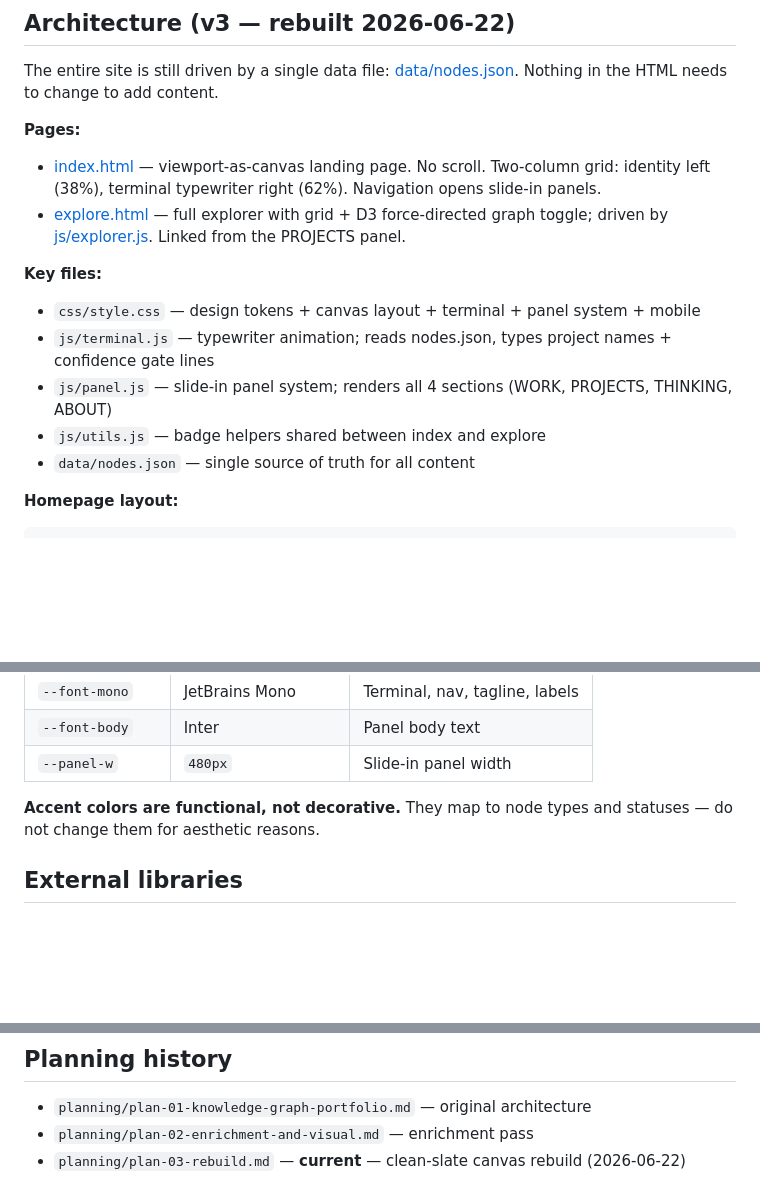
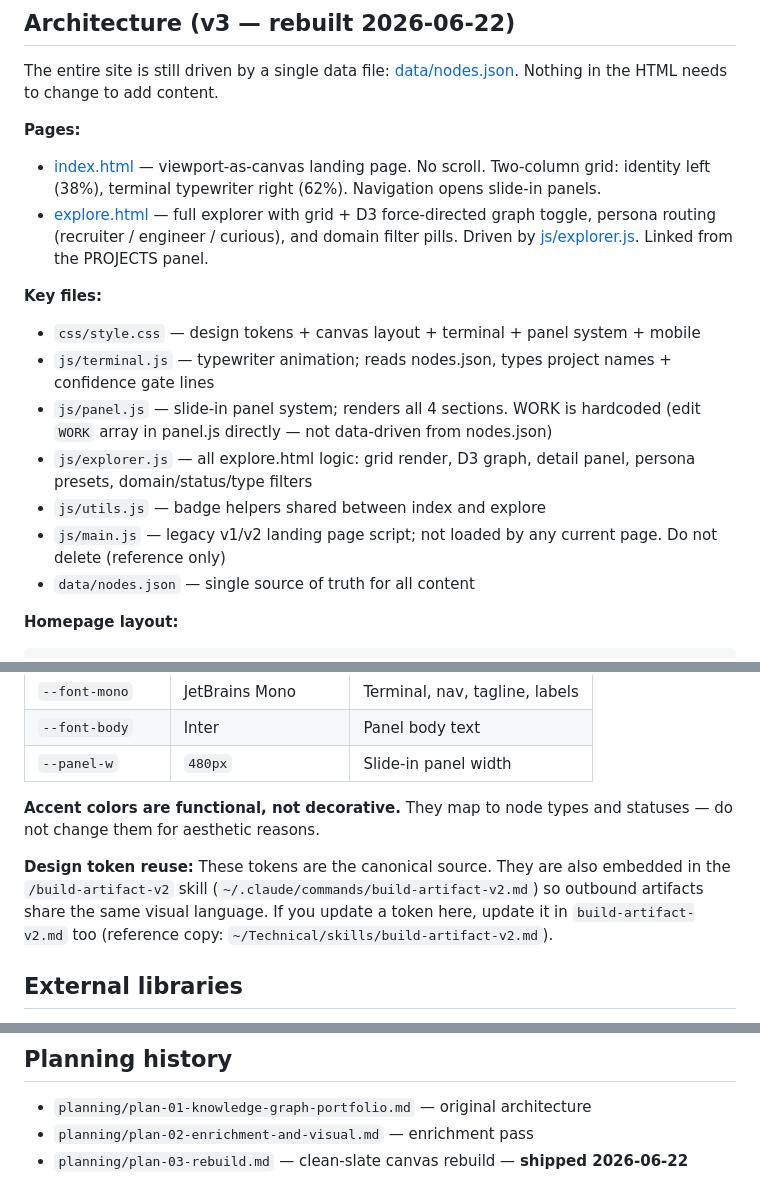
Before and after one commit to nishtobehonest/nishtobehonest, a Markdown page: CLAUDE.md, 3 parts joined by grey strips. GitHub-like rendering; blank space fills up the shorter version.

Commit message:
Update CLAUDE.md: explorer.js docs, main.js legacy note, design token reuse, v3 shipped
Co-Authored-By: Claude Sonnet 4.6 <noreply@anthropic.com>

```diff
--- a/CLAUDE.md
+++ b/CLAUDE.md
@@ -23,13 +23,15 @@ The entire site is still driven by a single data file: [data/nodes.json](data/no
 
 **Pages:**
 - [index.html](index.html) — viewport-as-canvas landing page. No scroll. Two-column grid: identity left (38%), terminal typewriter right (62%). Navigation opens slide-in panels.
-- [explore.html](explore.html) — full explorer with grid + D3 force-directed graph toggle; driven by [js/explorer.js](js/explorer.js). Linked from the PROJECTS panel.
+- [explore.html](explore.html) — full explorer with grid + D3 force-directed graph toggle, persona routing (recruiter / engineer / curious), and domain filter pills. Driven by [js/explorer.js](js/explorer.js). Linked from the PROJECTS panel.
 
 **Key files:**
 - `css/style.css` — design tokens + canvas layout + terminal + panel system + mobile
 - `js/terminal.js` — typewriter animation; reads nodes.json, types project names + confidence gate lines
-- `js/panel.js` — slide-in panel system; renders all 4 sections (WORK, PROJECTS, THINKING, ABOUT)
+- `js/panel.js` — slide-in panel system; renders all 4 sections. WORK is hardcoded (edit `WORK` array in panel.js directly — not data-driven from nodes.json)
+- `js/explorer.js` — all explore.html logic: grid render, D3 graph, detail panel, persona presets, domain/status/type filters
 - `js/utils.js` — badge helpers shared between index and explore
+- `js/main.js` — legacy v1/v2 landing page script; not loaded by any current page. Do not delete (reference only)
 - `data/nodes.json` — single source of truth for all content
 
 **Homepage layout:**
@@ -133,6 +135,8 @@ Dark theme (pure black), three fonts. CSS variables in [css/style.css](css/style
 
 **Accent colors are functional, not decorative.** They map to node types and statuses — do not change them for aesthetic reasons.
 
+**Design token reuse:** These tokens are the canonical source. They are also embedded in the `/build-artifact-v2` skill (`~/.claude/commands/build-artifact-v2.md`) so outbound artifacts share the same visual language. If you update a token here, update it in `build-artifact-v2.md` too (reference copy: `~/Technical/skills/build-artifact-v2.md`).
+
 ## External libraries
 
 - **D3 v7** — force-directed graph (`explore.html` only — NOT loaded on index.html)
@@ -149,4 +153,4 @@ Dark theme (pure black), three fonts. CSS variables in [css/style.css](css/style
 
 - `planning/plan-01-knowledge-graph-portfolio.md` — original architecture
 - `planning/plan-02-enrichment-and-visual.md` — enrichment pass
-- `planning/plan-03-rebuild.md` — **current** — clean-slate canvas rebuild (2026-06-22)
+- `planning/plan-03-rebuild.md` — clean-slate canvas rebuild — **shipped 2026-06-22**
```
